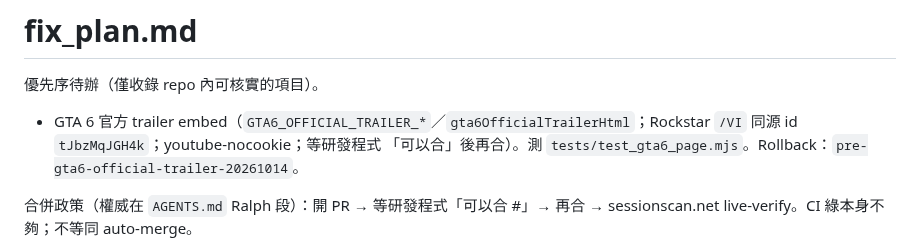
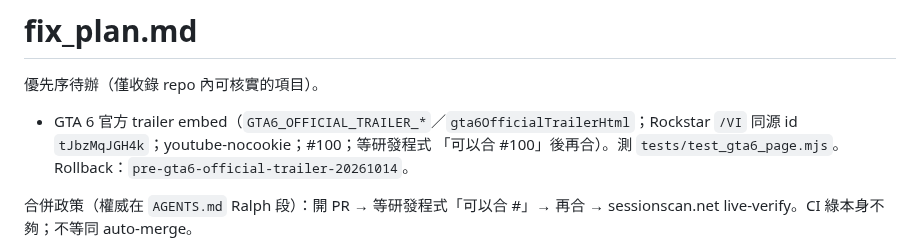
Before and after one commit to bigdaddy109/Sessionscan, a Markdown page: fix_plan.md, the part around the change. GitHub-like rendering.

Commit message:
Note PR #100 gate on GTA 6 official trailer in fix_plan
Co-authored-by: jeffreywu0329 <jeffreywu0329@gmail.com>

```diff
--- a/fix_plan.md
+++ b/fix_plan.md
@@ -2,7 +2,7 @@
 
 優先序待辦（僅收錄 repo 內可核實的項目）。
 
-- GTA 6 官方 trailer embed（`GTA6_OFFICIAL_TRAILER_*`／`gta6OfficialTrailerHtml`；Rockstar `/VI` 同源 id `tJbzMqJGH4k`；youtube-nocookie；等研發程式 「可以合」後再合）。測 `tests/test_gta6_page.mjs`。Rollback：`pre-gta6-official-trailer-20261014`。
+- GTA 6 官方 trailer embed（`GTA6_OFFICIAL_TRAILER_*`／`gta6OfficialTrailerHtml`；Rockstar `/VI` 同源 id `tJbzMqJGH4k`；youtube-nocookie；#100；等研發程式 「可以合 #100」後再合）。測 `tests/test_gta6_page.mjs`。Rollback：`pre-gta6-official-trailer-20261014`。
 
 合併政策（權威在 `AGENTS.md` Ralph 段）：開 PR → 等研發程式「可以合 #<n>」→ 再合 → sessionscan.net live-verify。CI 綠本身不夠；不等同 auto-merge。
 
```
